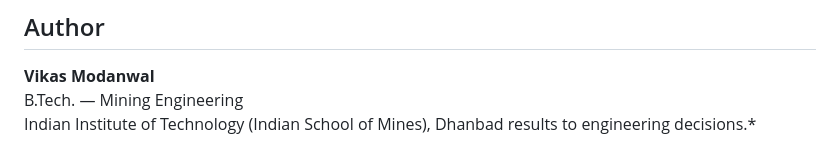
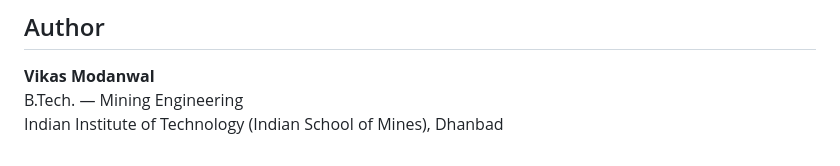
Before and after one commit to vikas2005-0607/Ground-Subsidence-Prediction, a Markdown page: README.md, the part around the change. Drawn GitHub-style.

Commit message:
Fix formatting in README.md

```diff
--- a/README.md
+++ b/README.md
@@ -120,4 +120,3 @@ The project can support academic study and preliminary analysis of:
 **Vikas Modanwal**
 B.Tech. — Mining Engineering
 Indian Institute of Technology (Indian School of Mines), Dhanbad
-results to engineering decisions.*
```
